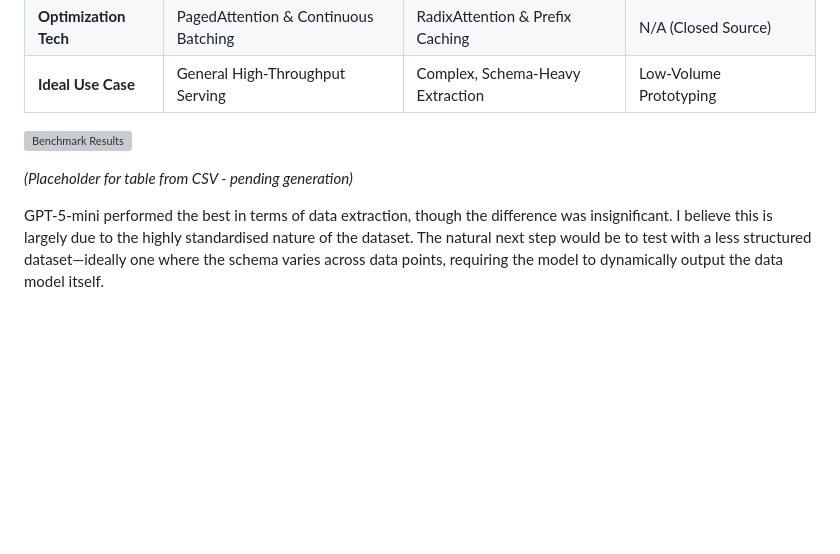
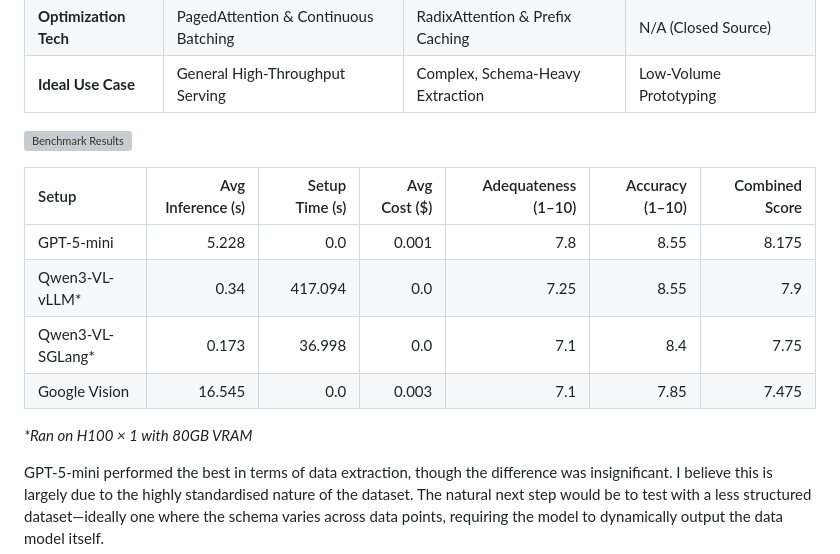
Before and after one commit to sucramual/sucramual.github.io, a Markdown page: src/writing/inference.md, the part around the change. Rendered like a GitHub page; blank space fills up the shorter version; grey boxes are pictures that could not be loaded.

Commit message:
feat(inference): add full results table from CSV

```diff
--- a/src/writing/inference.md
+++ b/src/writing/inference.md
@@ -69,7 +69,14 @@ To evaluate the results, I used GPT-5.2 as a judge on two metrics: Adequateness
 
 ![Benchmark Results](/writing/benchmark_results.png)
 
-*(Placeholder for table from CSV - pending generation)*
+| Setup | Avg Inference (s) | Setup Time (s) | Avg Cost ($) | Adequateness (1–10) | Accuracy (1–10) | Combined Score |
+| :--- | ---: | ---: | ---: | ---: | ---: | ---: |
+| GPT-5-mini | 5.228 | 0.0 | 0.001 | 7.8 | 8.55 | 8.175 |
+| Qwen3-VL-vLLM* | 0.34 | 417.094 | 0.0 | 7.25 | 8.55 | 7.9 |
+| Qwen3-VL-SGLang* | 0.173 | 36.998 | 0.0 | 7.1 | 8.4 | 7.75 |
+| Google Vision | 16.545 | 0.0 | 0.003 | 7.1 | 7.85 | 7.475 |
+
+*\*Ran on H100 × 1 with 80GB VRAM*
 
 GPT-5-mini performed the best in terms of data extraction, though the difference was insignificant. I believe this is largely due to the highly standardised nature of the dataset. The natural next step would be to test with a less structured dataset—ideally one where the schema varies across data points, requiring the model to dynamically output the data model itself.
 
```
